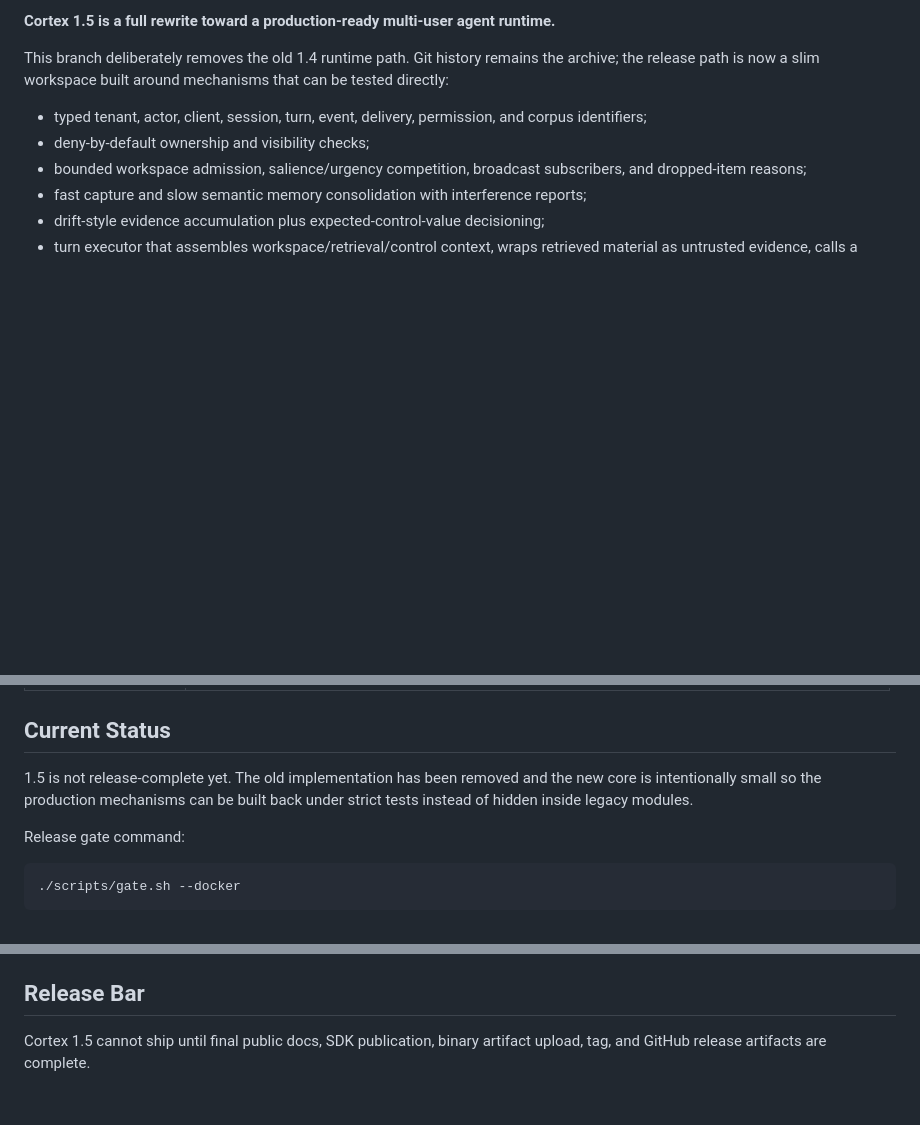
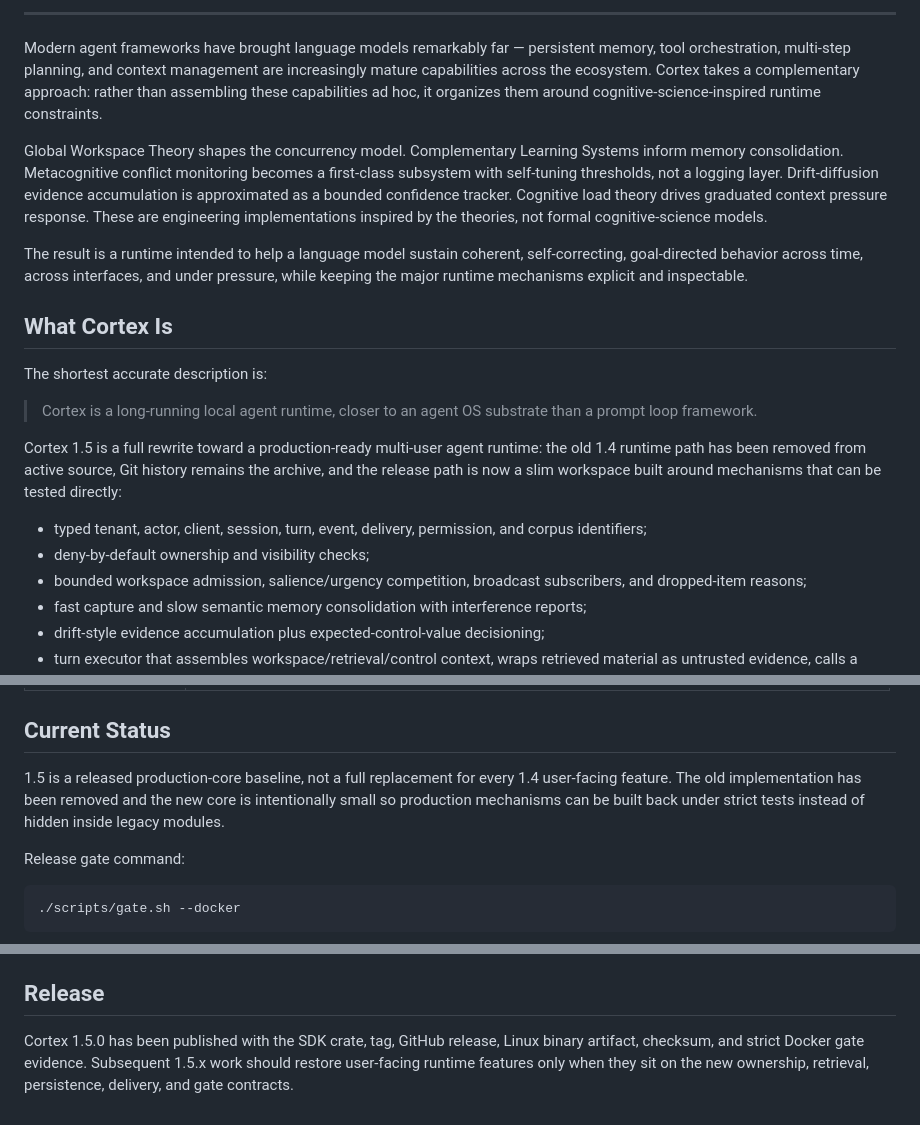
Before and after one commit to by-scott/cortex, a Markdown page: README.md, 3 parts joined by grey strips. GitHub-like rendering; blank space fills up the shorter version.

Commit message:
docs: restore README opening narrative

```diff
--- a/README.md
+++ b/README.md
@@ -2,9 +19,36 @@
 
-**Cortex 1.5 is a full rewrite toward a production-ready multi-user agent runtime.**
+---
 
-This branch deliberately removes the old 1.4 runtime path. Git history remains
-the archive; the release path is now a slim workspace built around mechanisms
-that can be tested directly:
+Modern agent frameworks have brought language models remarkably far —
+persistent memory, tool orchestration, multi-step planning, and context
+management are increasingly mature capabilities across the ecosystem. Cortex
+takes a complementary approach: rather than assembling these capabilities ad
+hoc, it organizes them around cognitive-science-inspired runtime constraints.
+
+Global Workspace Theory shapes the concurrency model. Complementary Learning
+Systems inform memory consolidation. Metacognitive conflict monitoring becomes
+a first-class subsystem with self-tuning thresholds, not a logging layer.
+Drift-diffusion evidence accumulation is approximated as a bounded confidence
+tracker. Cognitive load theory drives graduated context pressure response.
+These are engineering implementations inspired by the theories, not formal
+cognitive-science models.
+
+The result is a runtime intended to help a language model sustain coherent,
+self-correcting, goal-directed behavior across time, across interfaces, and
+under pressure, while keeping the major runtime mechanisms explicit and
+inspectable.
+
+## What Cortex Is
+
+The shortest accurate description is:
+
+> Cortex is a long-running local agent runtime, closer to an agent OS substrate
+> than a prompt loop framework.
+
+Cortex 1.5 is a full rewrite toward a production-ready multi-user agent runtime:
+the old 1.4 runtime path has been removed from active source, Git history
+remains the archive, and the release path is now a slim workspace built around
+mechanisms that can be tested directly:
 
 - typed tenant, actor, client, session, turn, event, delivery, permission, and
   corpus identifiers;
@@ -59,9 +103,10 @@ term only when the corresponding mechanism exists in code and tests.
 
 ## Current Status
 
-1.5 is not release-complete yet. The old implementation has been removed and
-the new core is intentionally small so the production mechanisms can be built
-back under strict tests instead of hidden inside legacy modules.
+1.5 is a released production-core baseline, not a full replacement for every
+1.4 user-facing feature. The old implementation has been removed and the new
+core is intentionally small so production mechanisms can be built back under
+strict tests instead of hidden inside legacy modules.
 
 Release gate command:
 
@@ -92,7 +137,9 @@ This is tested today by:
 - `crates/cortex-sdk/tests/plugin_contract.rs`
 - `crates/cortex-types/tests/deployment.rs`
 
-## Release Bar
+## Release
 
-Cortex 1.5 cannot ship until final public docs, SDK publication, binary
-artifact upload, tag, and GitHub release artifacts are complete.
+Cortex 1.5.0 has been published with the SDK crate, tag, GitHub release, Linux
+binary artifact, checksum, and strict Docker gate evidence. Subsequent 1.5.x
+work should restore user-facing runtime features only when they sit on the new
+ownership, retrieval, persistence, delivery, and gate contracts.
```
Also changed, not shown: other parts of README.md (+18 -1 lines), README.zh.md (+50 -10 lines).
